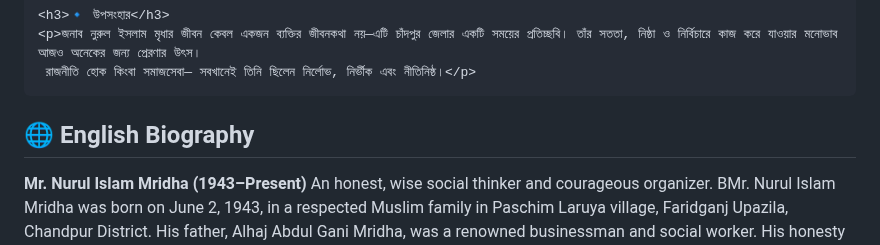
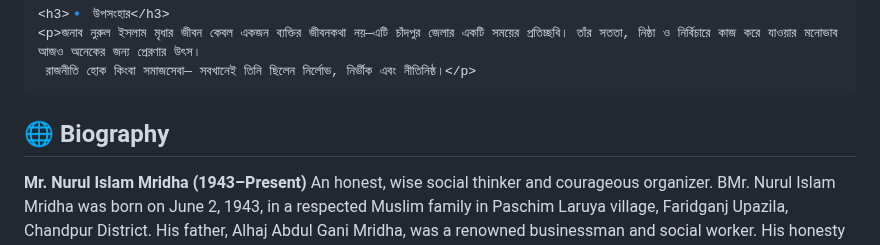
Before and after one commit to nurulislammirdha/nurul-islam-mridha, a Markdown page: README.md, the part around one of its changes. Drawn GitHub-style.

```diff
--- a/README.md
+++ b/README.md
@@ -65,7 +65,7 @@
   </section>
 
   <section lang="en">
-    <h2>🌐 English Biography</h2>
+    <h2>🌐 Biography</h2>
     <p><strong>Mr. Nurul Islam Mridha (1943–Present)</strong> An honest, wise social thinker and courageous organizer. BMr. Nurul Islam Mridha was born on June 2, 1943, in a respected Muslim family in Paschim
      Laruya village, Faridganj Upazila, Chandpur District. His father, Alhaj Abdul Gani Mridha, was a renowned businessman and social worker. His honesty and generosity earned him deep public trust.
      When spiritual leaders from Jaunpur visited the region, they often chose the front yard of the Mridha family home as their resting place. This honorable tradition continues to this day.  Growing up in
```
Also changed, not shown: other parts of README.md (+1 -1 lines).
